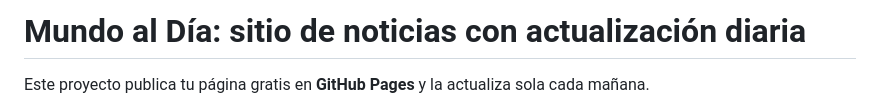
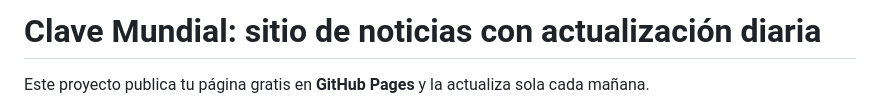
Before and after one commit to moisesmarciaga04/Mundo-al-dia, a Markdown page: mundo-al-dia/README.md, the part around the change. GitHub-like rendering.

Commit message:
Rebrand site as Clave Mundial

```diff
--- a/mundo-al-dia/README.md
+++ b/mundo-al-dia/README.md
@@ -1,4 +1,4 @@
-# Mundo al Día: sitio de noticias con actualización diaria
+# Clave Mundial: sitio de noticias con actualización diaria
 
 Este proyecto publica tu página gratis en **GitHub Pages** y la actualiza sola cada mañana.
 
```
